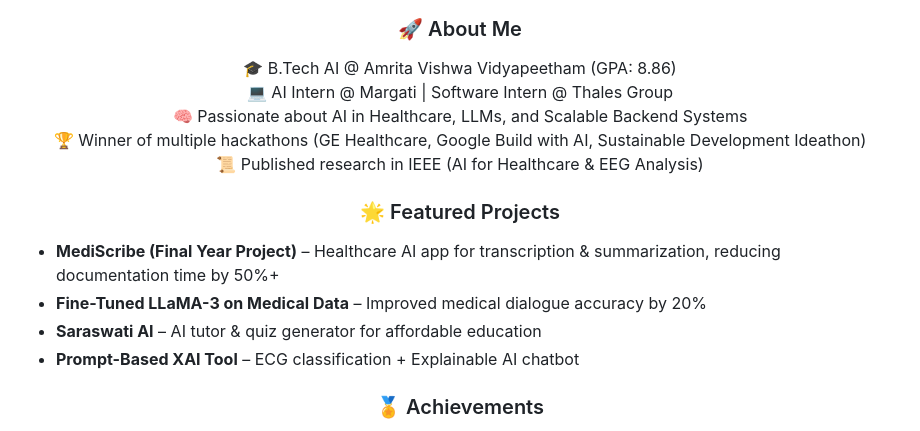
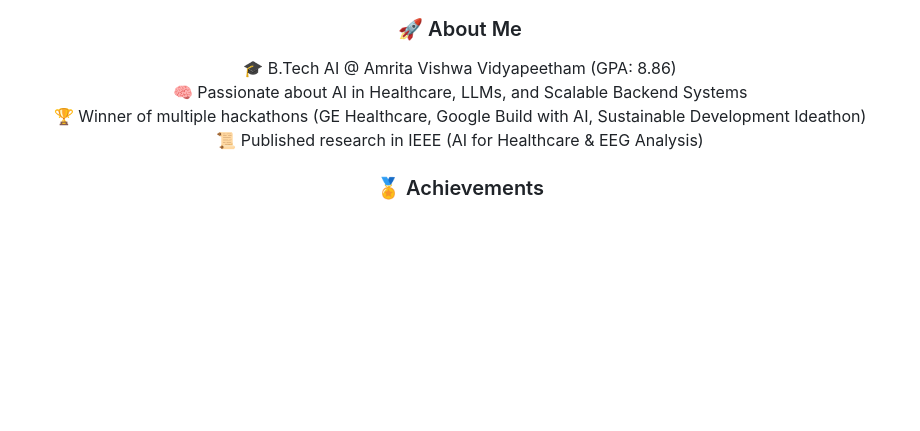
Before and after one commit to Khambampati-Subhash/Khambampati-Subhash, a Markdown page: README.md, the part around one of its changes. Rendered like a GitHub page; blank space fills up the shorter version.

```diff
--- a/README.md
+++ b/README.md
@@ -40,22 +35,10 @@
 
 <p align="center">
 🎓 B.Tech AI @ Amrita Vishwa Vidyapeetham (GPA: 8.86)<br/>
-💻 AI Intern @ Margati | Software Intern @ Thales Group<br/>
 🧠 Passionate about AI in Healthcare, LLMs, and Scalable Backend Systems<br/>
 🏆 Winner of multiple hackathons (GE Healthcare, Google Build with AI, Sustainable Development Ideathon)<br/>
 📜 Published research in IEEE (AI for Healthcare & EEG Analysis)<br/>
 </p>
-
-###
-
-<h3 align="center">🌟 Featured Projects</h3>
-
-- **MediScribe (Final Year Project)** – Healthcare AI app for transcription & summarization, reducing documentation time by 50%+
-- **Fine-Tuned LLaMA-3 on Medical Data** – Improved medical dialogue accuracy by 20%
-- **Saraswati AI** – AI tutor & quiz generator for affordable education
-- **Prompt-Based XAI Tool** – ECG classification + Explainable AI chatbot
-
-###
 
 <h3 align="center">🏅 Achievements</h3>
 
```
Also changed, not shown: other parts of README.md (+0 -5 lines).
